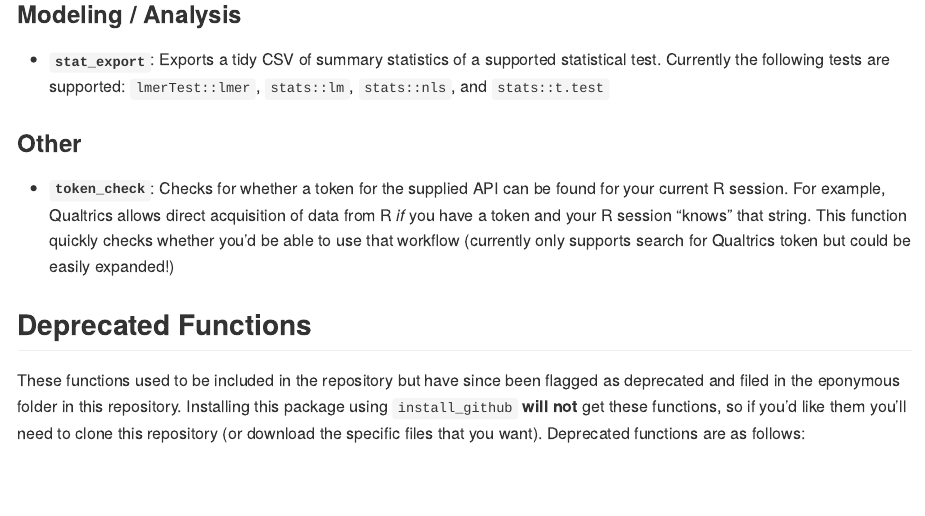
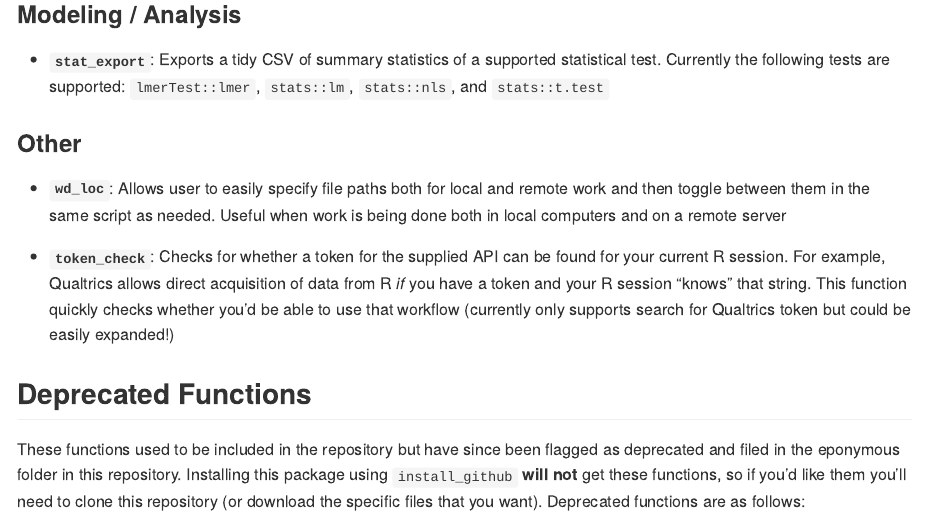
Before and after one commit to NCEAS/scicomptools, an R Markdown document (README.Rmd): the page in a window 1100 px wide, from 1050 px down. The pictures show the output file README.md that the author committed with the source, drawn offline in the style of GitHub.

Commit message:
Added `wd_loc` to the README

```diff
--- a/README.Rmd
+++ b/README.Rmd
@@ -51,6 +51,8 @@ devtools::install_github("NCEAS/scicomptools")
 
 ### Other
 
+- **`wd_loc`**: Allows user to easily specify file paths both for local and remote work and then toggle between them in the same script as needed. Useful when work is being done both in local computers and on a remote server
+
 - **`token_check`**: Checks for whether a token for the supplied API can be found for your current R session. For example, Qualtrics allows direct acquisition of data from R *if* you have a token and your R session "knows" that string. This function quickly checks whether you'd be able to use that workflow (currently only supports search for Qualtrics token but could be easily expanded!)
 
 ## Deprecated Functions
```
Also changed, not shown: README.md.
